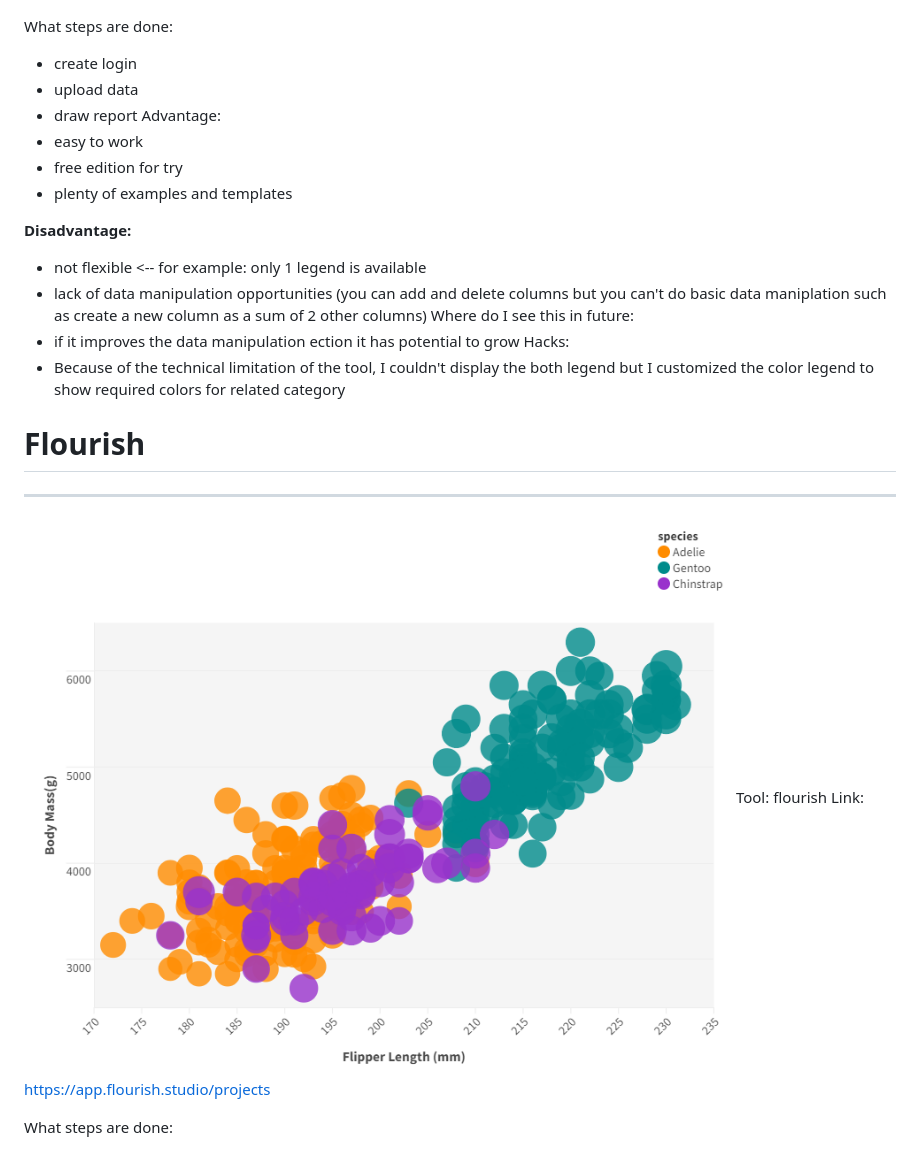
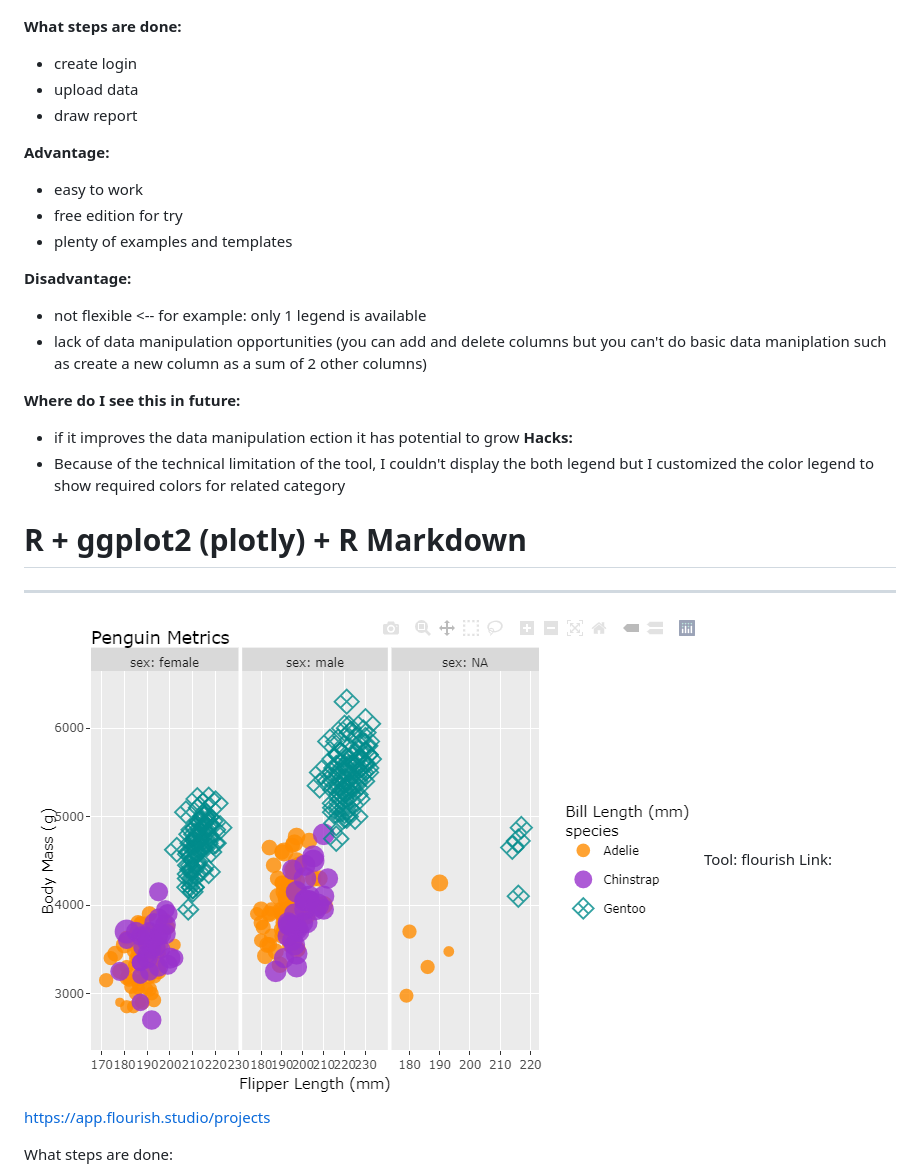
Before and after one commit to cs573-24s/a2-DataVis-7Ways, a Markdown page: README.md, the part around the change printed below. GitHub-like rendering; pictures changed too: img/plotly.png (added).

Commit message:
plotly

```diff
--- a/README.md
+++ b/README.md
@@ -122,11 +127,12 @@ Link: https://app.flourish.studio/projects
 ---
 ![Alt text](img/altair.png)
 
-What steps are done:
+**What steps are done:**
 - create login
 - upload data
 - draw report
-Advantage:
+
+**Advantage:**
 - easy to work
 - free edition for try
 - plenty of examples and templates
@@ -134,14 +140,15 @@ Advantage:
 **Disadvantage:**
 - not flexible <-- for example: only 1 legend is available
 - lack of data manipulation opportunities (you can add and delete columns but you can't do basic data maniplation such as create a new column as a sum of 2 other columns)
-Where do I see this in future:
+
+**Where do I see this in future:**
 - if it improves the data manipulation ection it has potential to grow
-Hacks:
+**Hacks:**
 - Because of the technical limitation of the tool, I couldn't display the both legend but I customized the color legend to show required colors for related category
 
-# Flourish
+# R + ggplot2 (plotly) + R Markdown
 ---
-![Alt text](img/flourish.png)
+![Alt text](img/plotly.png)
 Tool: flourish
 Link: https://app.flourish.studio/projects
 
```
Also changed, not shown: other parts of README.md (+8 -3 lines), 2 other files.
